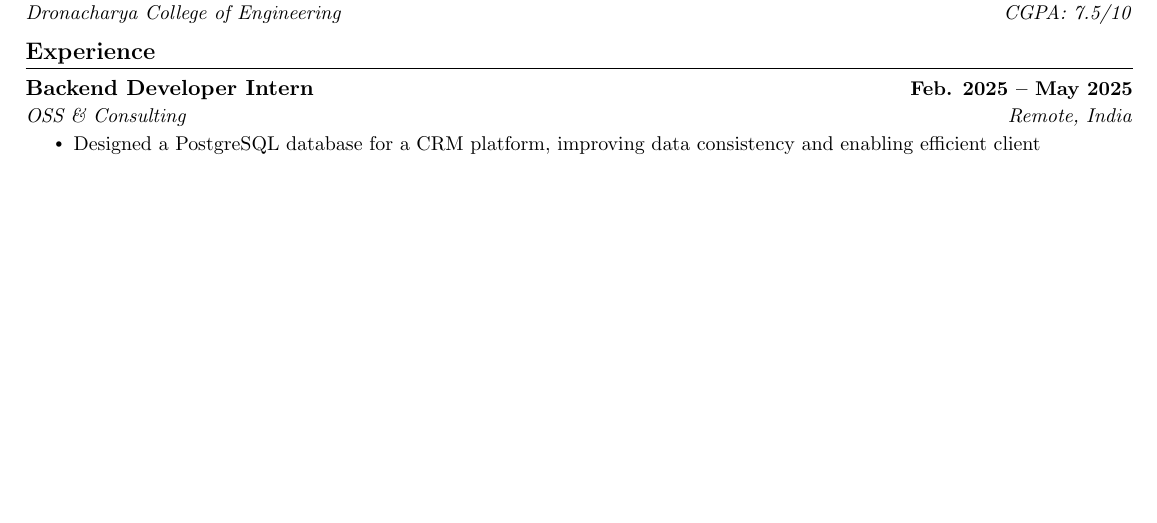
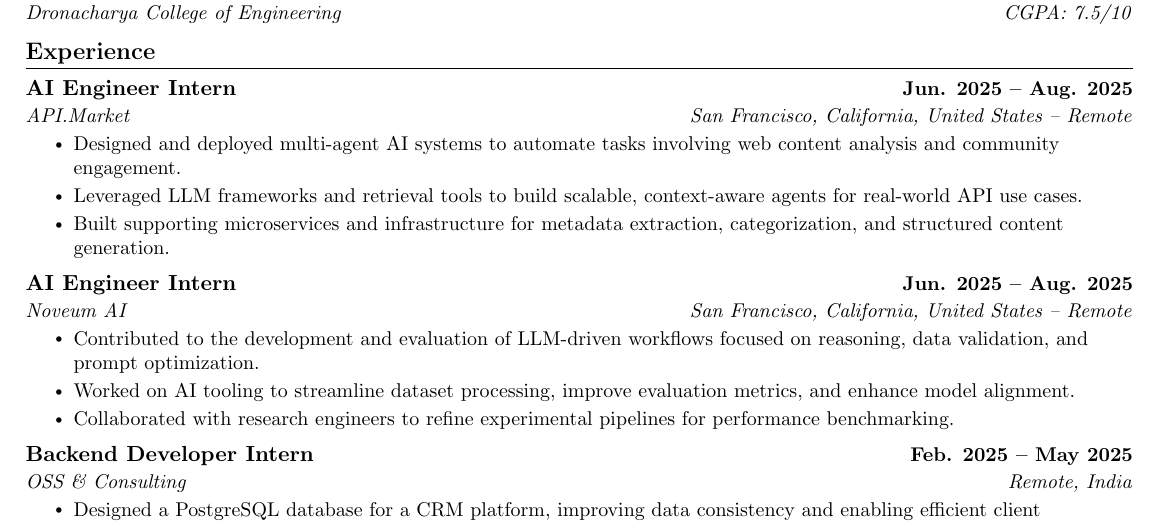
Before and after one commit to Manas-thakur/Resume, a LaTeX CV (resume/resume.tex): part of the page before the commit and part of page 1 of 2 after it, cut so that both start at the same text, the shorter picture padded with empty space. Compiled offline with pdfLaTeX.

Commit message:
Update resume.tex

```diff
--- a/resume/resume.tex
+++ b/resume/resume.tex
@@ -117,6 +117,25 @@
 % Experience Section
 \section{Experience}
 \resumeSubHeadingListStart
+
+  \resumeSubheading
+    {AI Engineer Intern}{Jun. 2025 -- Aug. 2025}
+    {API.Market}{San Francisco, California, United States -- Remote}
+    \resumeItemListStart
+      \resumeItem{Designed and deployed multi-agent AI systems to automate tasks involving web content analysis and community engagement.}
+      \resumeItem{Leveraged LLM frameworks and retrieval tools to build scalable, context-aware agents for real-world API use cases.}
+      \resumeItem{Built supporting microservices and infrastructure for metadata extraction, categorization, and structured content generation.}
+    \resumeItemListEnd
+
+  \resumeSubheading
+    {AI Engineer Intern}{Jun. 2025 -- Aug. 2025}
+    {Noveum AI}{San Francisco, California, United States -- Remote}
+    \resumeItemListStart
+      \resumeItem{Contributed to the development and evaluation of LLM-driven workflows focused on reasoning, data validation, and prompt optimization.}
+      \resumeItem{Worked on AI tooling to streamline dataset processing, improve evaluation metrics, and enhance model alignment.}
+      \resumeItem{Collaborated with research engineers to refine experimental pipelines for performance benchmarking.}
+    \resumeItemListEnd
+
   \resumeSubheading
     {Backend Developer Intern}{Feb. 2025 -- May 2025}
     {OSS \& Consulting}{Remote, India}
```
